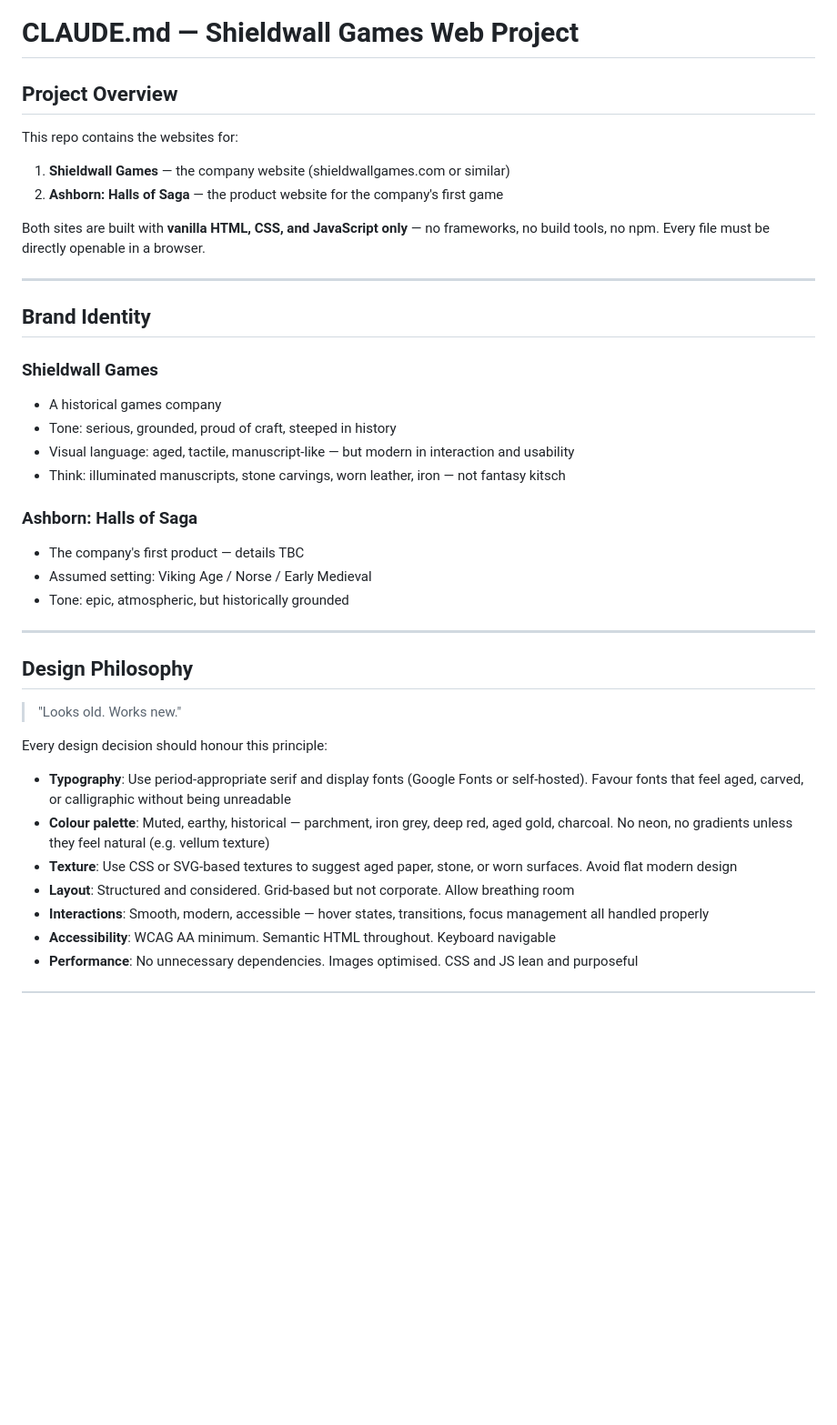
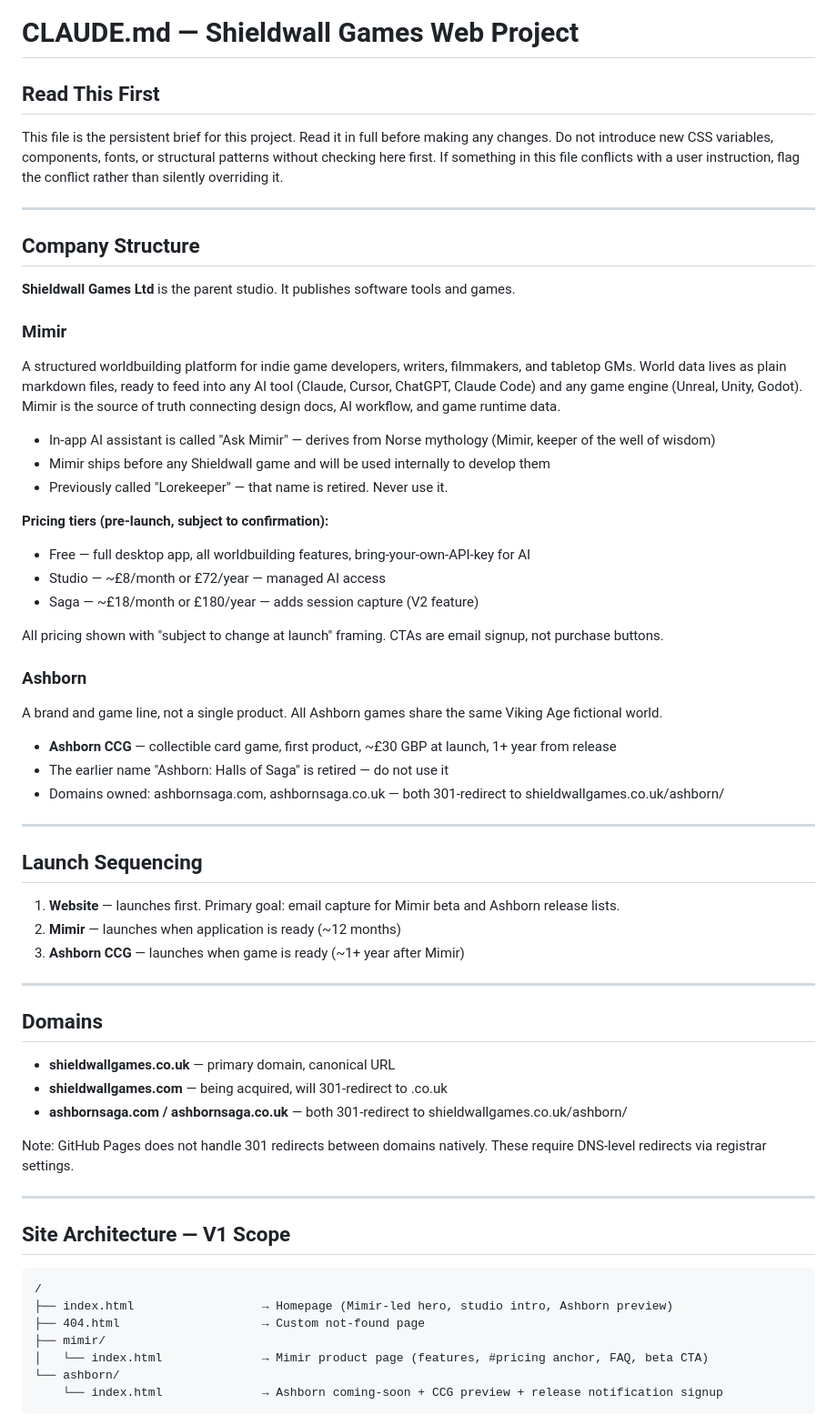
Before and after one commit to AlexGoldsmithUnrealDev/ShieldwalllGames, a Markdown page: CLAUDE.md, the part around one of its changes. Shown at 91% size. Rendered like a GitHub page; blank space fills up the shorter version.

````diff
--- a/CLAUDE.md
+++ b/CLAUDE.md
@@ -1,41 +1,65 @@
 # CLAUDE.md — Shieldwall Games Web Project
 
-## Project Overview
+## Read This First
 
-This repo contains the websites for:
-
-1. **Shieldwall Games** — the company website (shieldwallgames.com or similar)
-2. **Ashborn: Halls of Saga** — the product website for the company's first game
-
-Both sites are built with **vanilla HTML, CSS, and JavaScript only** — no frameworks, no build tools, no npm. Every file must be directly openable in a browser.
+This file is the persistent brief for this project. Read it in full before making any changes. Do not introduce new CSS variables, components, fonts, or structural patterns without checking here first. If something in this file conflicts with a user instruction, flag the conflict rather than silently overriding it.
 
 ---
 
-## Brand Identity
+## Company Structure
 
-### Shieldwall Games
-- A historical games company
-- Tone: serious, grounded, proud of craft, steeped in history
-- Visual language: aged, tactile, manuscript-like — but modern in interaction and usability
-- Think: illuminated manuscripts, stone carvings, worn leather, iron — not fantasy kitsch
+**Shieldwall Games Ltd** is the parent studio. It publishes software tools and games.
 
-### Ashborn: Halls of Saga
-- The company's first product — details TBC
-- Assumed setting: Viking Age / Norse / Early Medieval
-- Tone: epic, atmospheric, but historically grounded
+### Mimir
+A structured worldbuilding platform for indie game developers, writers, filmmakers, and tabletop GMs. World data lives as plain markdown files, ready to feed into any AI tool (Claude, Cursor, ChatGPT, Claude Code) and any game engine (Unreal, Unity, Godot). Mimir is the source of truth connecting design docs, AI workflow, and game runtime data.
+
+- In-app AI assistant is called "Ask Mimir" — derives from Norse mythology (Mimir, keeper of the well of wisdom)
+- Mimir ships before any Shieldwall game and will be used internally to develop them
+- Previously called "Lorekeeper" — that name is retired. Never use it.
+
+**Pricing tiers (pre-launch, subject to confirmation):**
+- Free — full desktop app, all worldbuilding features, bring-your-own-API-key for AI
+- Studio — ~£8/month or £72/year — managed AI access
+- Saga — ~£18/month or £180/year — adds session capture (V2 feature)
+
+All pricing shown with "subject to change at launch" framing. CTAs are email signup, not purchase buttons.
+
+### Ashborn
+A brand and game line, not a single product. All Ashborn games share the same Viking Age fictional world.
+
+- **Ashborn CCG** — collectible card game, first product, ~£30 GBP at launch, 1+ year from release
+- The earlier name "Ashborn: Halls of Saga" is retired — do not use it
+- Domains owned: ashbornsaga.com, ashbornsaga.co.uk — both 301-redirect to shieldwallgames.co.uk/ashborn/
 
 ---
 
-## Design Philosophy
+## Launch Sequencing
 
-> "Looks old. Works new."
+1. **Website** — launches first. Primary goal: email capture for Mimir beta and Ashborn release lists.
+2. **Mimir** — launches when application is ready (~12 months)
+3. **Ashborn CCG** — launches when game is ready (~1+ year after Mimir)
 
-Every design decision should honour this principle:
+---
 
-- **Typography**: Use period-appropriate serif and display fonts (Google Fonts or self-hosted). Favour fonts that feel aged, carved, or calligraphic without being unreadable
-- **Colour palette**: Muted, earthy, historical — parchment, iron grey, deep red, aged gold, charcoal. No neon, no gradients unless they feel natural (e.g. vellum texture)
-- **Texture**: Use CSS or SVG-based textures to suggest aged paper, stone, or worn surfaces. Avoid flat modern design
-- **Layout**: Structured and considered. Grid-based but not corporate. Allow breathing room
-- **Interactions**: Smooth, modern, accessible — hover states, transitions, focus management all handled properly
-- **Accessibility**: WCAG AA minimum. Semantic HTML throughout. Keyboard navigable
-- **Performance**: No unnecessary dependencies. Images optimised. CSS and JS lean and purposeful
+## Domains
+
+- **shieldwallgames.co.uk** — primary domain, canonical URL
+- **shieldwallgames.com** — being acquired, will 301-redirect to .co.uk
+- **ashbornsaga.com / ashbornsaga.co.uk** — both 301-redirect to shieldwallgames.co.uk/ashborn/
+
+Note: GitHub Pages does not handle 301 redirects between domains natively. These require DNS-level redirects via registrar settings.
+
+---
+
+## Site Architecture — V1 Scope
+
+```
+/
+├── index.html                  → Homepage (Mimir-led hero, studio intro, Ashborn preview)
+├── 404.html                    → Custom not-found page
+├── mimir/
+│   └── index.html              → Mimir product page (features, #pricing anchor, FAQ, beta CTA)
+└── ashborn/
+    └── index.html              → Ashborn coming-soon + CCG preview + release notification signup
+```
+
````
Also changed, not shown: other parts of CLAUDE.md (+162 -48 lines).
